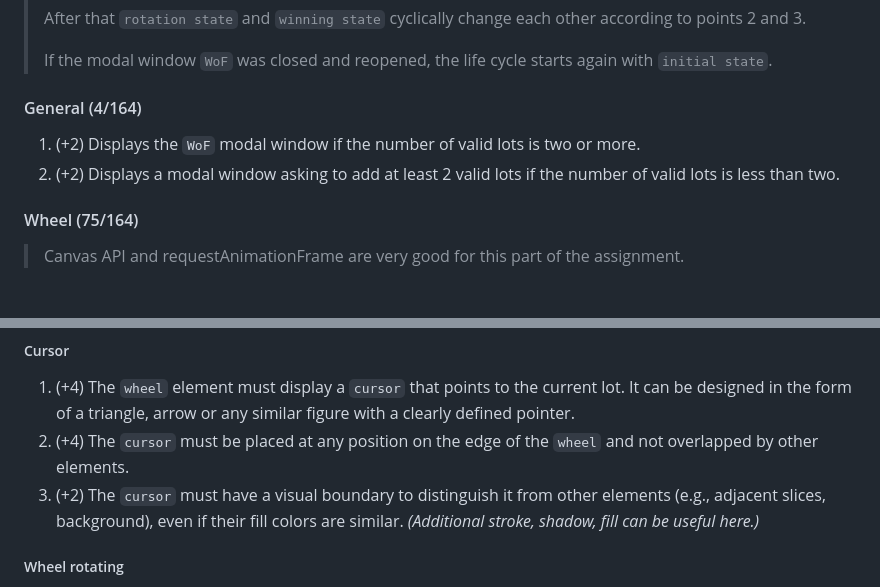
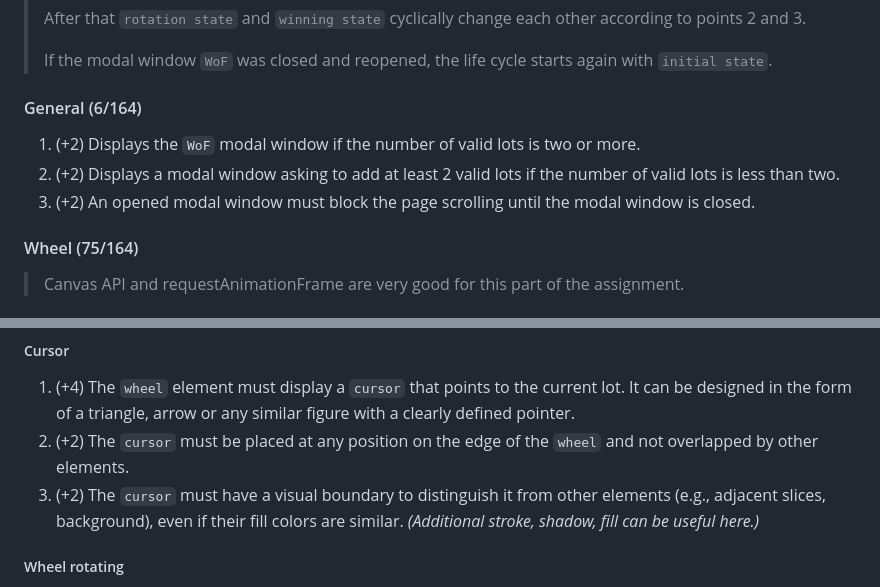
Before and after one commit to EternalRival/decision-making-tool-task, a Markdown page: README.md, 2 parts joined by grey strips. Drawn GitHub-style.

Commit message:
docs: add modal scrolling requirement

```diff
--- a/README.md
+++ b/README.md
@@ -253,10 +253,11 @@ The second part of the application allows you to see the previously created list
 >
 > If the modal window `WoF` was closed and reopened, the life cycle starts again with `initial state`.
 
-#### General (4/164)
+#### General (6/164)
 
 1. (+2) Displays the `WoF` modal window if the number of valid lots is two or more.
 2. (+2) Displays a modal window asking to add at least 2 valid lots if the number of valid lots is less than two.
+3. (+2) An opened modal window must block the page scrolling until the modal window is closed.
 
 #### Wheel (75/164)
 
@@ -289,7 +290,7 @@ The second part of the application allows you to see the previously created list
 ##### Cursor
 
 1. (+4) The `wheel` element must display a `cursor` that points to the current lot. It can be designed in the form of a triangle, arrow or any similar figure with a clearly defined pointer.
-2. (+4) The `cursor` must be placed at any position on the edge of the `wheel` and not overlapped by other elements.
+2. (+2) The `cursor` must be placed at any position on the edge of the `wheel` and not overlapped by other elements.
 3. (+2) The `cursor` must have a visual boundary to distinguish it from other elements (e.g., adjacent slices, background), even if their fill colors are similar. *(Additional stroke, shadow, fill can be useful here.)*
 
 ##### Wheel rotating
```
